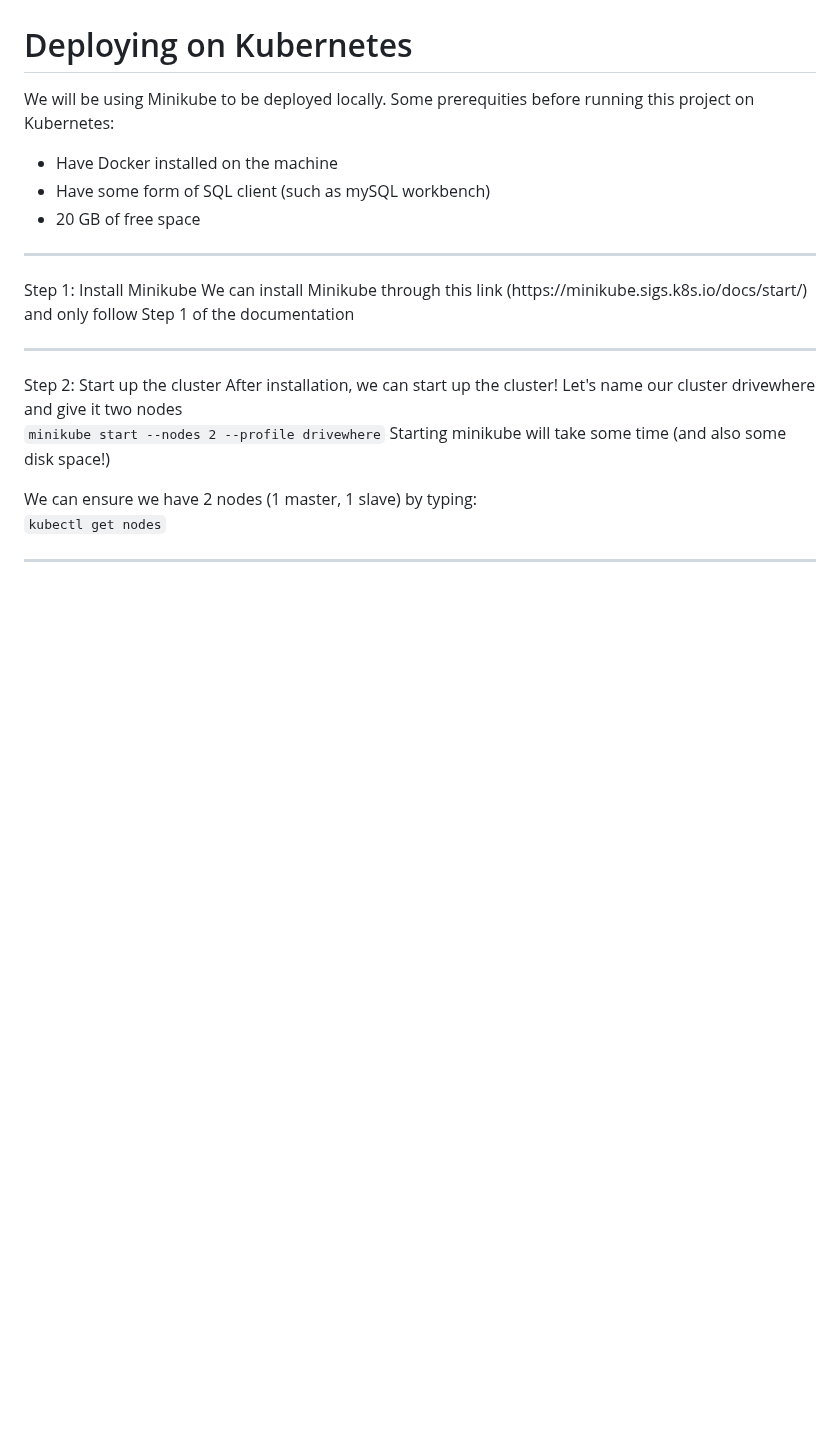
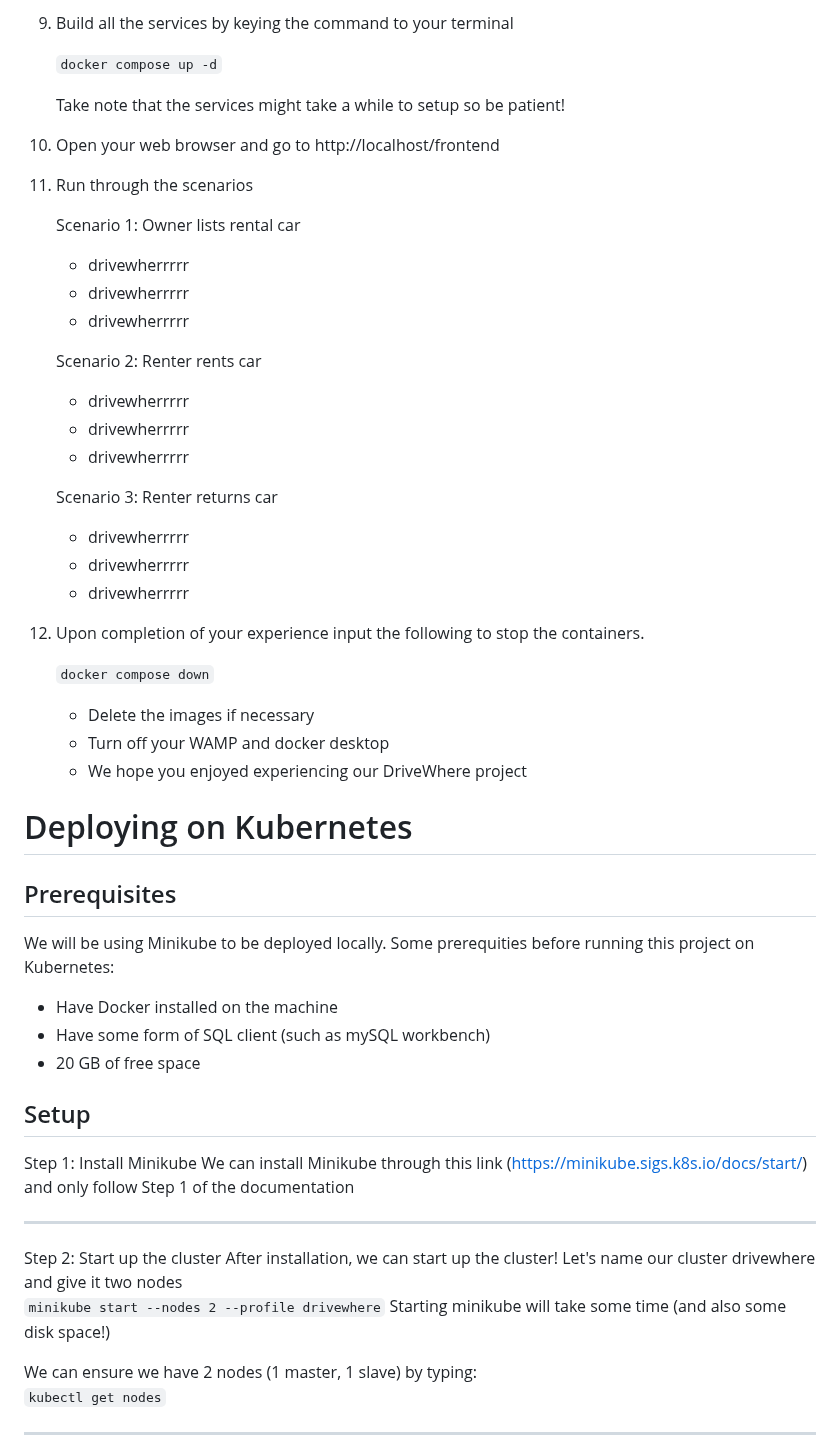
Before and after one commit to tannowenn/drivewhere, a Markdown page: README.md, the part around one of its changes. Drawn GitHub-style; blank space fills up the shorter version.

```diff
--- a/README.md
+++ b/README.md
@@ -64,13 +69,46 @@ We hope you enjoyed experiencing our DriveWhere project
+1. Build all the services by keying the command to your terminal
+
+    `docker compose up -d`
+
+    Take note that the services might take a while to setup so be patient!
+
+1. Open your web browser and go to http://localhost/frontend
+
+1. Run through the scenarios
+
+    Scenario 1: Owner lists rental car
+    - drivewherrrrr
+    - drivewherrrrr
+    - drivewherrrrr
+
+    Scenario 2: Renter rents car
+    - drivewherrrrr
+    - drivewherrrrr
+    - drivewherrrrr
+
+    Scenario 3: Renter returns car
+    - drivewherrrrr
+    - drivewherrrrr
+    - drivewherrrrr
+
+1. Upon completion of your experience input the following to stop the containers.
+
+    `docker compose down`
+
+    - Delete the images if necessary
+    - Turn off your WAMP and docker desktop
+    - We hope you enjoyed experiencing our DriveWhere project
 
 
 # Deploying on Kubernetes
+## Prerequisites
 We will be using Minikube to be deployed locally.
 Some prerequities before running this project on Kubernetes:
 - Have Docker installed on the machine
 - Have some form of SQL client (such as mySQL workbench)
 - 20 GB of free space
 
-<hr>
+## Setup
 Step 1: Install Minikube
 We can install Minikube through this link (https://minikube.sigs.k8s.io/docs/start/) and only follow Step 1 of the documentation
 <hr>
```
Also changed, not shown: other parts of README.md (+56 -51 lines).
